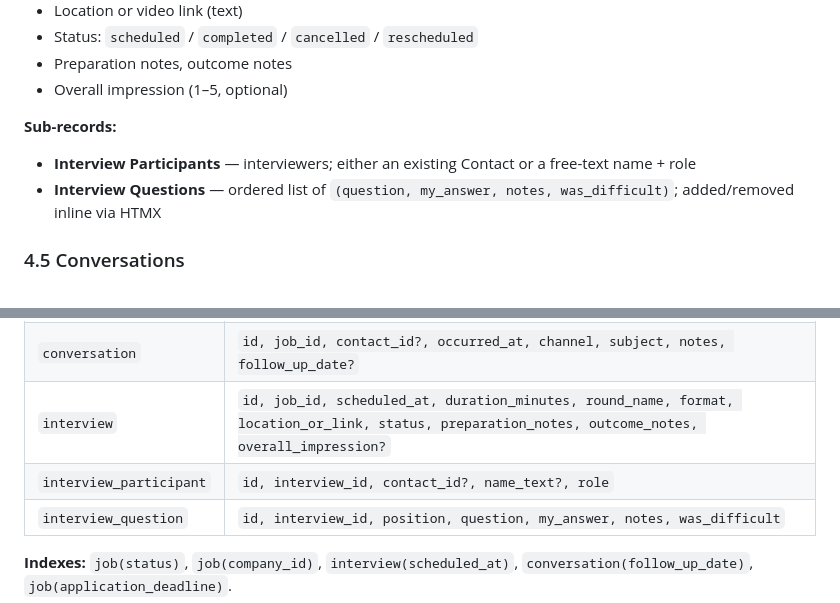
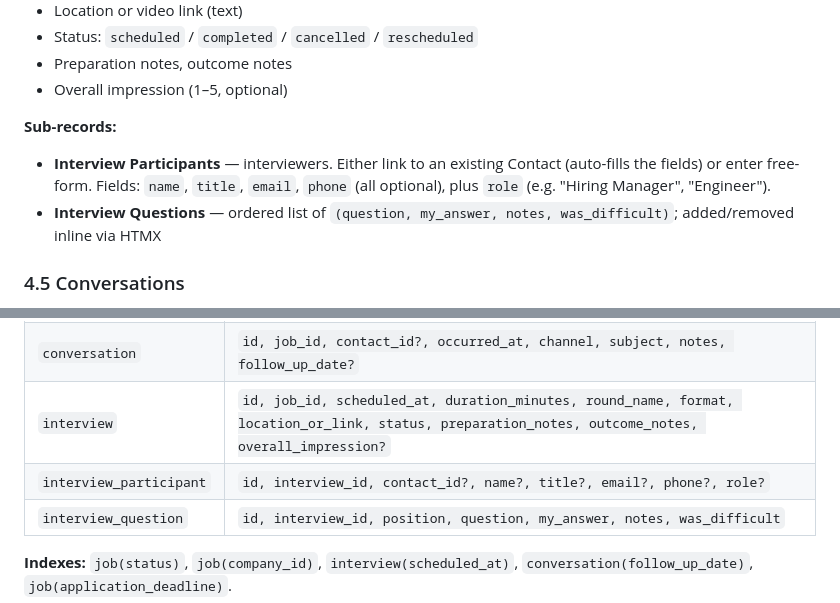
Before and after one commit to cweatherford76/InterviewTracking, a Markdown page: PRD.md, 2 parts joined by grey strips. Rendered like a GitHub page.

Commit message:
Expand Interview Participant fields in PRD
Participants now have name, title, email, phone (all optional) plus role,
either typed free-form or auto-filled from a linked Contact. This better
captures interviewer details without forcing every interviewer into the
Contacts list.

https://claude.ai/code/session_014TjW5PUEUxo3mUwhtS6Dhw

```diff
--- a/PRD.md
+++ b/PRD.md
@@ -109,7 +109,7 @@ An **Interview** belongs to a Job. Fields:
 - Overall impression (1–5, optional)
 
 **Sub-records:**
-- **Interview Participants** — interviewers; either an existing Contact or a free-text name + role
+- **Interview Participants** — interviewers. Either link to an existing Contact (auto-fills the fields) or enter free-form. Fields: `name`, `title`, `email`, `phone` (all optional), plus `role` (e.g. "Hiring Manager", "Engineer").
 - **Interview Questions** — ordered list of `(question, my_answer, notes, was_difficult)`; added/removed inline via HTMX
 
 ### 4.5 Conversations
@@ -162,7 +162,7 @@ Nine tables. Indexes on hot lookup columns.
 | `job_tag` | `job_id, tag_id` (PK composite) |
 | `conversation` | `id, job_id, contact_id?, occurred_at, channel, subject, notes, follow_up_date?` |
 | `interview` | `id, job_id, scheduled_at, duration_minutes, round_name, format, location_or_link, status, preparation_notes, outcome_notes, overall_impression?` |
-| `interview_participant` | `id, interview_id, contact_id?, name_text?, role` |
+| `interview_participant` | `id, interview_id, contact_id?, name?, title?, email?, phone?, role?` |
 | `interview_question` | `id, interview_id, position, question, my_answer, notes, was_difficult` |
 
 **Indexes:** `job(status)`, `job(company_id)`, `interview(scheduled_at)`, `conversation(follow_up_date)`, `job(application_deadline)`.
```
